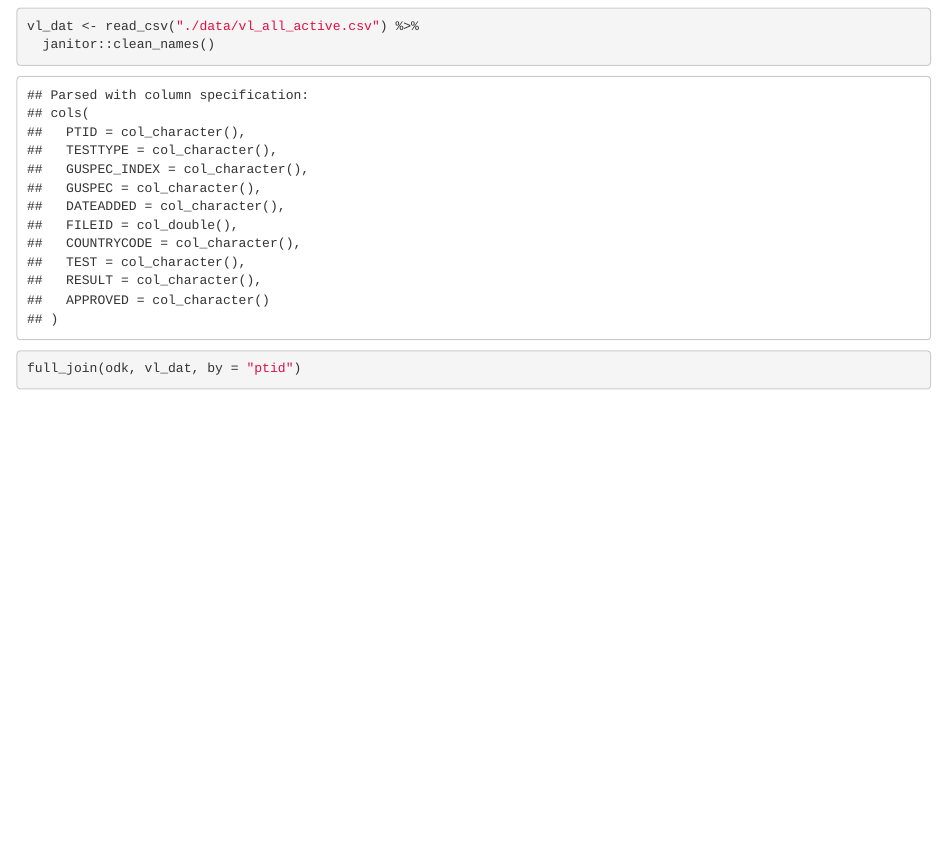
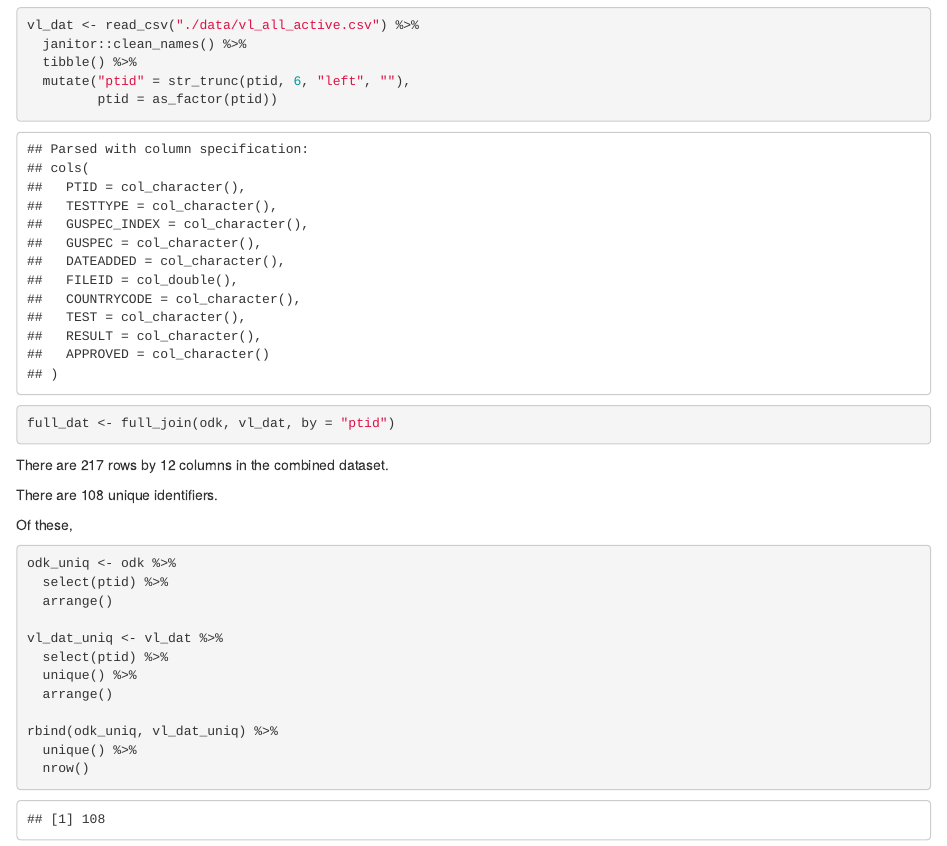
Before and after one commit to jaredgarfinkel/phia_interview_jsg, an R Markdown document (phia_interview_jsg.Rmd): the page in a window 1100 px wide, from 910 px down before the commit and from 430 px down after it, so that both start at the same text. The pictures show the output file phia_interview_jsg.html that the author committed with the source, opened offline.

Commit message:
begin question 1

````diff
--- a/phia_interview_jsg.Rmd
+++ b/phia_interview_jsg.Rmd
@@ -35,9 +35,33 @@ skimr::skim(odk)
 
 ```{r}
 vl_dat <- read_csv("./data/vl_all_active.csv") %>%
-  janitor::clean_names()
+  janitor::clean_names() %>%
+  tibble() %>%
+  mutate("ptid" = str_trunc(ptid, 6, "left", ""),
+         ptid = as_factor(ptid))
 ```
 
 ```{r}
-full_join(odk, vl_dat, by = "ptid")
+full_dat <- full_join(odk, vl_dat, by = "ptid")
 ```
+
+There are `r nrow(full_dat)` rows by `r ncol(full_dat)` columns in the combined dataset.
+
+There are `r n_distinct(pull(full_dat, ptid))` unique identifiers.
+
+Of these,
+
+```{r}
+odk_uniq <- odk %>%
+  select(ptid) %>%
+  arrange()
+
+vl_dat_uniq <- vl_dat %>%
+  select(ptid) %>%
+  unique() %>%
+  arrange()
+
+rbind(odk_uniq, vl_dat_uniq) %>%
+  unique() %>%
+  nrow()
+```
````
Also changed, not shown: phia_interview_jsg.html, phia_interview_jsg.Rmd (6 more changed lines).
